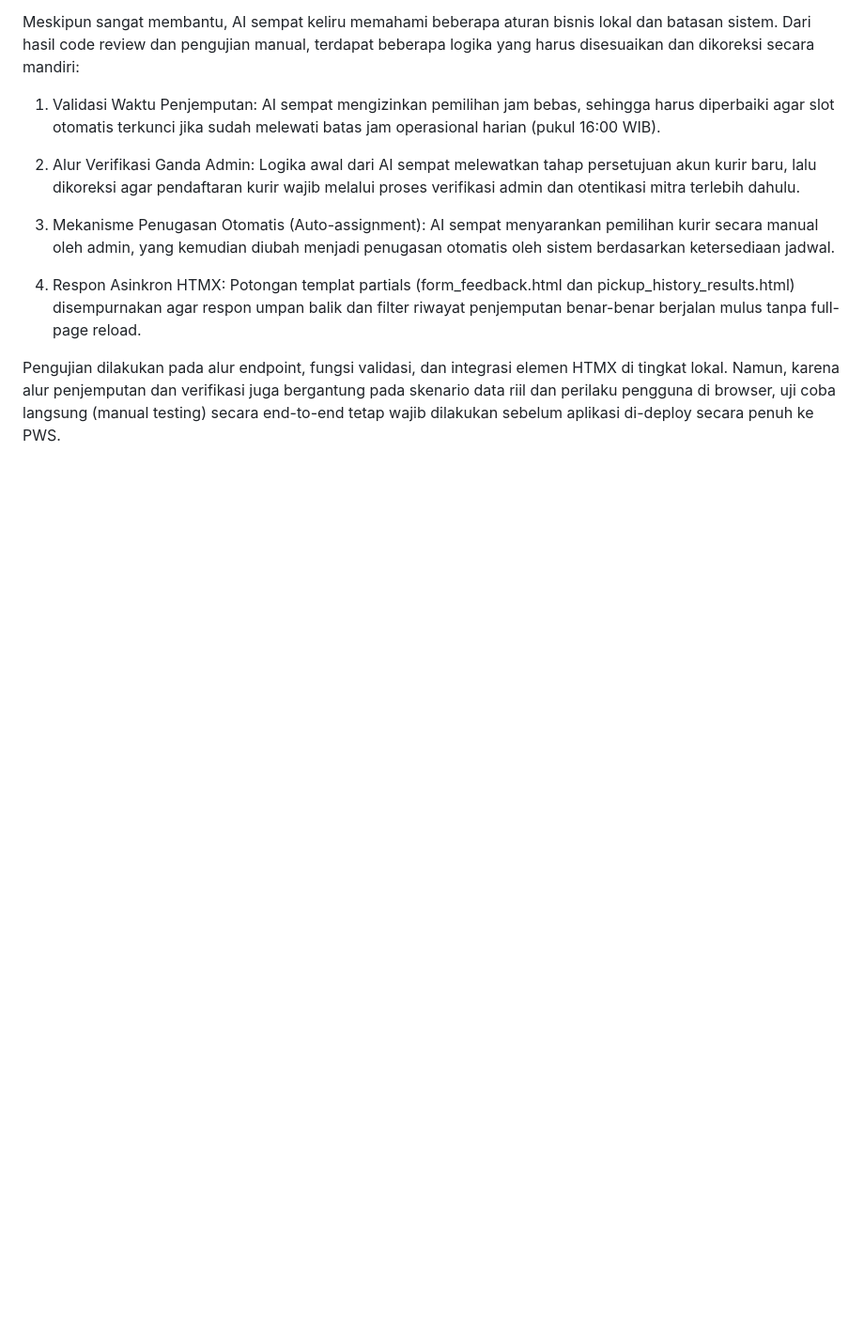
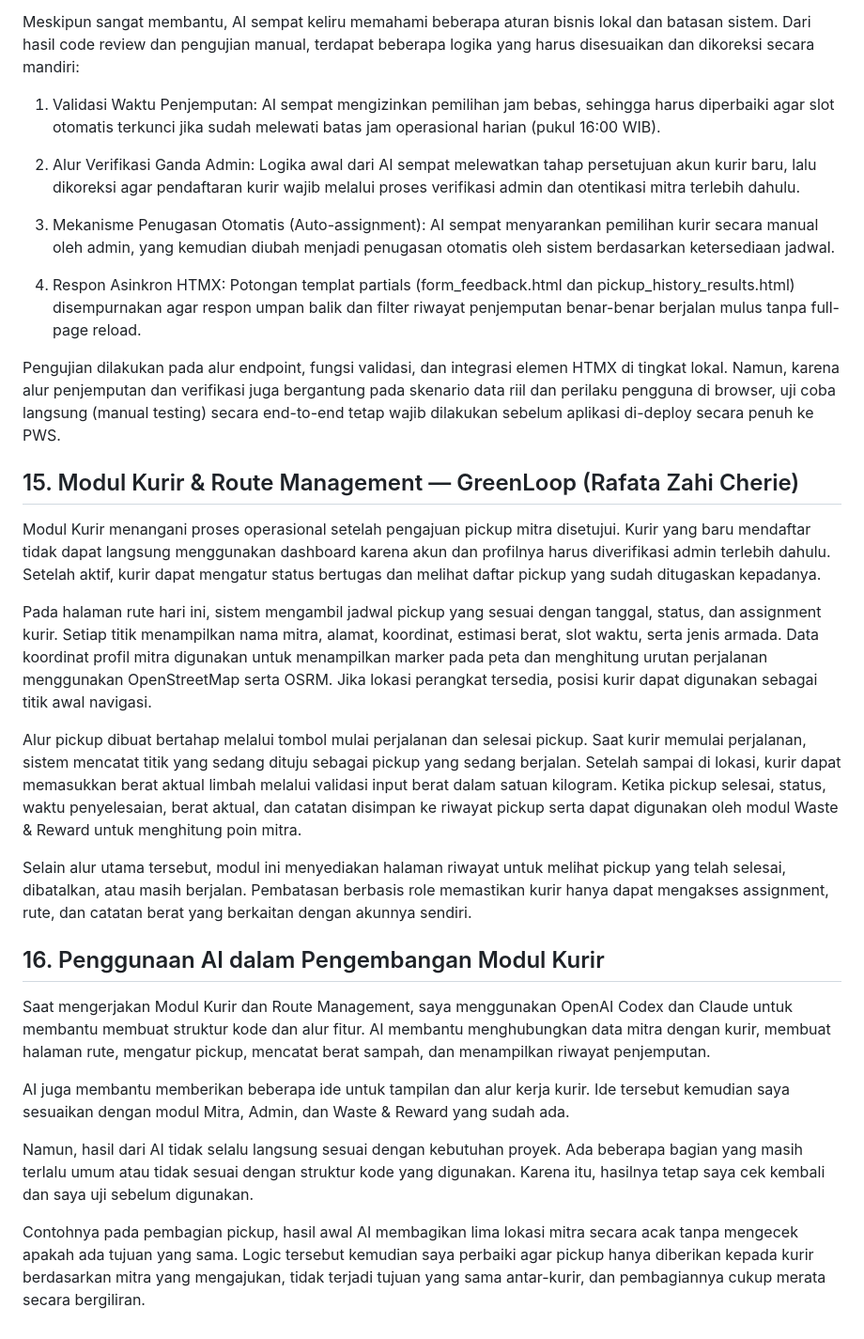
Before and after one commit to PBP-KelasC-Kelompok3/GreenLoop, a Markdown page: README.md, the part around the change. Shown at 94% size. Rendered like a GitHub page; blank space fills up the shorter version.

Commit message:
Update courier AI disclosure

```diff
--- a/README.md
+++ b/README.md
@@ -198,3 +198,23 @@ Meskipun sangat membantu, AI sempat keliru memahami beberapa aturan bisnis lokal
 4. Respon Asinkron HTMX: Potongan templat partials (form_feedback.html dan pickup_history_results.html) disempurnakan agar respon umpan balik dan filter riwayat penjemputan benar-benar berjalan mulus tanpa full-page reload.
 
 Pengujian dilakukan pada alur endpoint, fungsi validasi, dan integrasi elemen HTMX di tingkat lokal. Namun, karena alur penjemputan dan verifikasi juga bergantung pada skenario data riil dan perilaku pengguna di browser, uji coba langsung (manual testing) secara end-to-end tetap wajib dilakukan sebelum aplikasi di-deploy secara penuh ke PWS.
+
+## 15. Modul Kurir & Route Management — GreenLoop (Rafata Zahi Cherie)
+
+Modul Kurir menangani proses operasional setelah pengajuan pickup mitra disetujui. Kurir yang baru mendaftar tidak dapat langsung menggunakan dashboard karena akun dan profilnya harus diverifikasi admin terlebih dahulu. Setelah aktif, kurir dapat mengatur status bertugas dan melihat daftar pickup yang sudah ditugaskan kepadanya.
+
+Pada halaman rute hari ini, sistem mengambil jadwal pickup yang sesuai dengan tanggal, status, dan assignment kurir. Setiap titik menampilkan nama mitra, alamat, koordinat, estimasi berat, slot waktu, serta jenis armada. Data koordinat profil mitra digunakan untuk menampilkan marker pada peta dan menghitung urutan perjalanan menggunakan OpenStreetMap serta OSRM. Jika lokasi perangkat tersedia, posisi kurir dapat digunakan sebagai titik awal navigasi.
+
+Alur pickup dibuat bertahap melalui tombol mulai perjalanan dan selesai pickup. Saat kurir memulai perjalanan, sistem mencatat titik yang sedang dituju sebagai pickup yang sedang berjalan. Setelah sampai di lokasi, kurir dapat memasukkan berat aktual limbah melalui validasi input berat dalam satuan kilogram. Ketika pickup selesai, status, waktu penyelesaian, berat aktual, dan catatan disimpan ke riwayat pickup serta dapat digunakan oleh modul Waste & Reward untuk menghitung poin mitra.
+
+Selain alur utama tersebut, modul ini menyediakan halaman riwayat untuk melihat pickup yang telah selesai, dibatalkan, atau masih berjalan. Pembatasan berbasis role memastikan kurir hanya dapat mengakses assignment, rute, dan catatan berat yang berkaitan dengan akunnya sendiri.
+
+## 16. Penggunaan AI dalam Pengembangan Modul Kurir
+
+Saat mengerjakan Modul Kurir dan Route Management, saya menggunakan OpenAI Codex dan Claude untuk membantu membuat struktur kode dan alur fitur. AI membantu menghubungkan data mitra dengan kurir, membuat halaman rute, mengatur pickup, mencatat berat sampah, dan menampilkan riwayat penjemputan.
+
+AI juga membantu memberikan beberapa ide untuk tampilan dan alur kerja kurir. Ide tersebut kemudian saya sesuaikan dengan modul Mitra, Admin, dan Waste & Reward yang sudah ada.
+
+Namun, hasil dari AI tidak selalu langsung sesuai dengan kebutuhan proyek. Ada beberapa bagian yang masih terlalu umum atau tidak sesuai dengan struktur kode yang digunakan. Karena itu, hasilnya tetap saya cek kembali dan saya uji sebelum digunakan.
+
+Contohnya pada pembagian pickup, hasil awal AI membagikan lima lokasi mitra secara acak tanpa mengecek apakah ada tujuan yang sama. Logic tersebut kemudian saya perbaiki agar pickup hanya diberikan kepada kurir berdasarkan mitra yang mengajukan, tidak terjadi tujuan yang sama antar-kurir, dan pembagiannya cukup merata secara bergiliran.
```
